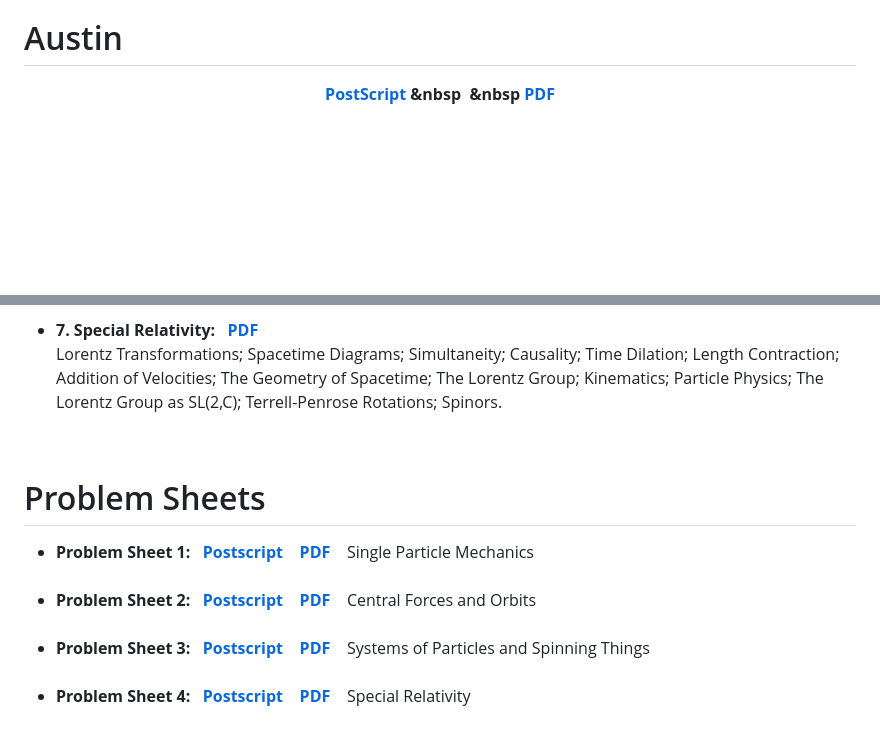
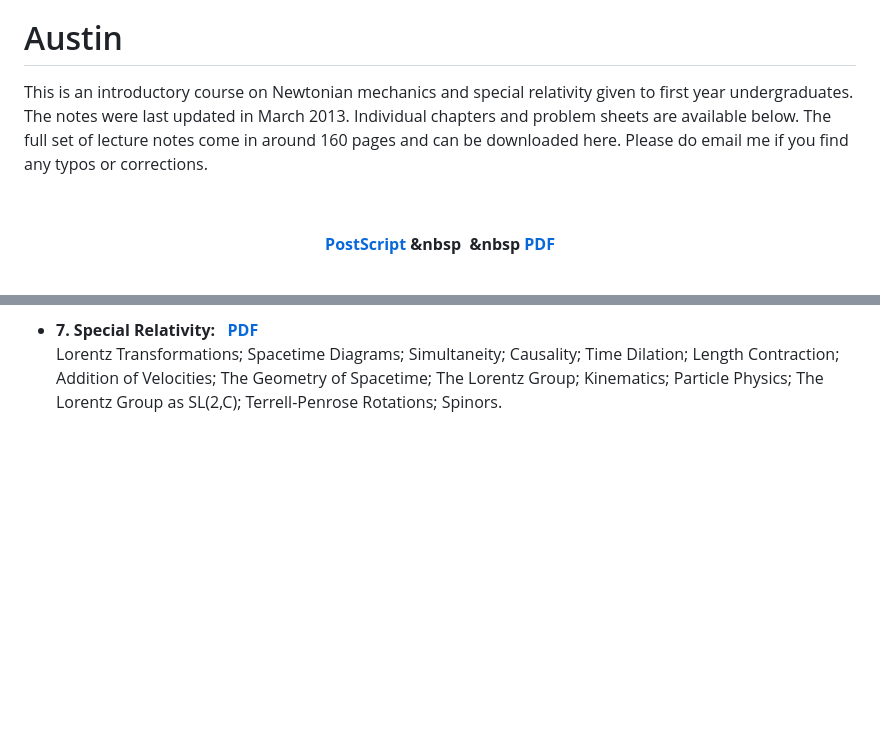
Before and after one commit to austinjang12/austinjang12.github.io, a Markdown page: README.md, 2 parts joined by grey strips. GitHub-like rendering; blank space fills up the shorter version.

```diff
--- a/README.md
+++ b/README.md
@@ -88,5 +85,12 @@ href="teaching.html">Lectures Notes</a>
 
 <h1>Austin </h1>
+
+<p> This is an introductory course on Newtonian mechanics and special
+relativity given to first year undergraduates.
+The notes were last updated in March 2013. Individual chapters and problem
+sheets are available below. The full set of lecture notes come in around 160 pages
+and can be downloaded here. Please do email me if you find any typos or corrections.
+</p><br>
 
 <strong><center> <a href=relativity/dynrel.ps>PostScript</a>&nbsp;&nbsp
 &nbsp;&nbsp <a href=relativity/dynrel.pdf>PDF</a> </center> </strong> <br>
@@ -143,30 +147,6 @@ SL(2,C); Terrell-Penrose Rotations; Spinors.   </li><p>
 
 </ul>
 
-<br>
-
-<h1>Problem Sheets</h1>
-<ul>
-<li><b>Problem Sheet 1: &nbsp;
-<a href=relativity/htl1.ps>Postscript</a>&nbsp &nbsp; <a
-href=relativity/htl1.pdf>PDF</a></b>
-&nbsp;&nbsp; Single Particle Mechanics </li><br>
-<li><b>Problem Sheet 2: &nbsp;
-<a href=relativity/htl2.ps>Postscript</a>&nbsp &nbsp; <a
-href=relativity/htl2.pdf>PDF</a></b>
-&nbsp;&nbsp; Central Forces and Orbits</li><br>
-<li><b>Problem Sheet 3: &nbsp;
-<a href=relativity/htl3.ps>Postscript</a>&nbsp &nbsp; <a
-href=relativity/htl3.pdf>PDF</a></b>
-&nbsp;&nbsp; Systems of Particles and Spinning Things
-</li><br>
-<li><b>Problem Sheet 4: &nbsp;
-<a href=relativity/htl4.ps>Postscript</a>&nbsp &nbsp; <a
-href=relativity/htl4.pdf>PDF</a></b>
-&nbsp;&nbsp; Special Relativity </li><br>
-
-</ul><br>
-<br>
 
 
 </html>
```
Also changed, not shown: other parts of README.md (+6 -9 lines).
